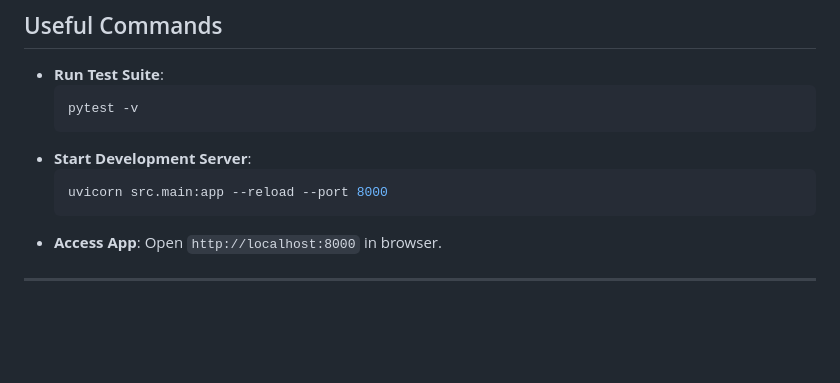
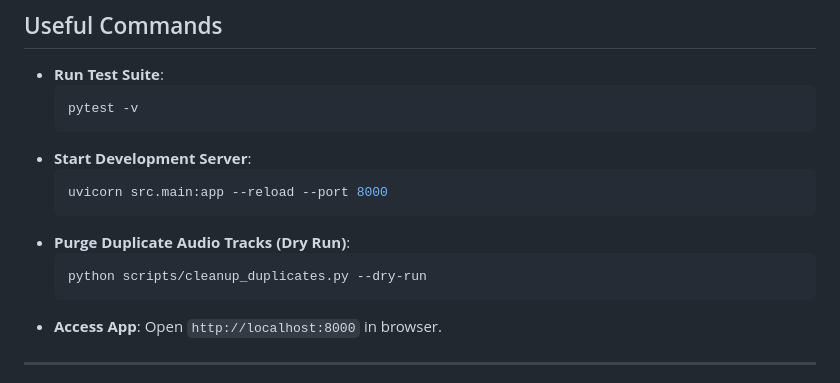
Before and after one commit to etovian/hymnody-manager, a Markdown page: GEMINI.md, the part around one of its changes. GitHub-like rendering; blank space fills up the shorter version.

````diff
--- a/GEMINI.md
+++ b/GEMINI.md
@@ -60,6 +93,10 @@ c:\dev\IdeaProjects\hymnody-manager\
 - **Start Development Server**:
   ```bash
   uvicorn src.main:app --reload --port 8000
+  ```
+- **Purge Duplicate Audio Tracks (Dry Run)**:
+  ```bash
+  python scripts/cleanup_duplicates.py --dry-run
   ```
 - **Access App**: Open `http://localhost:8000` in browser.
 
````
Also changed, not shown: other parts of GEMINI.md (+46 -13 lines).
